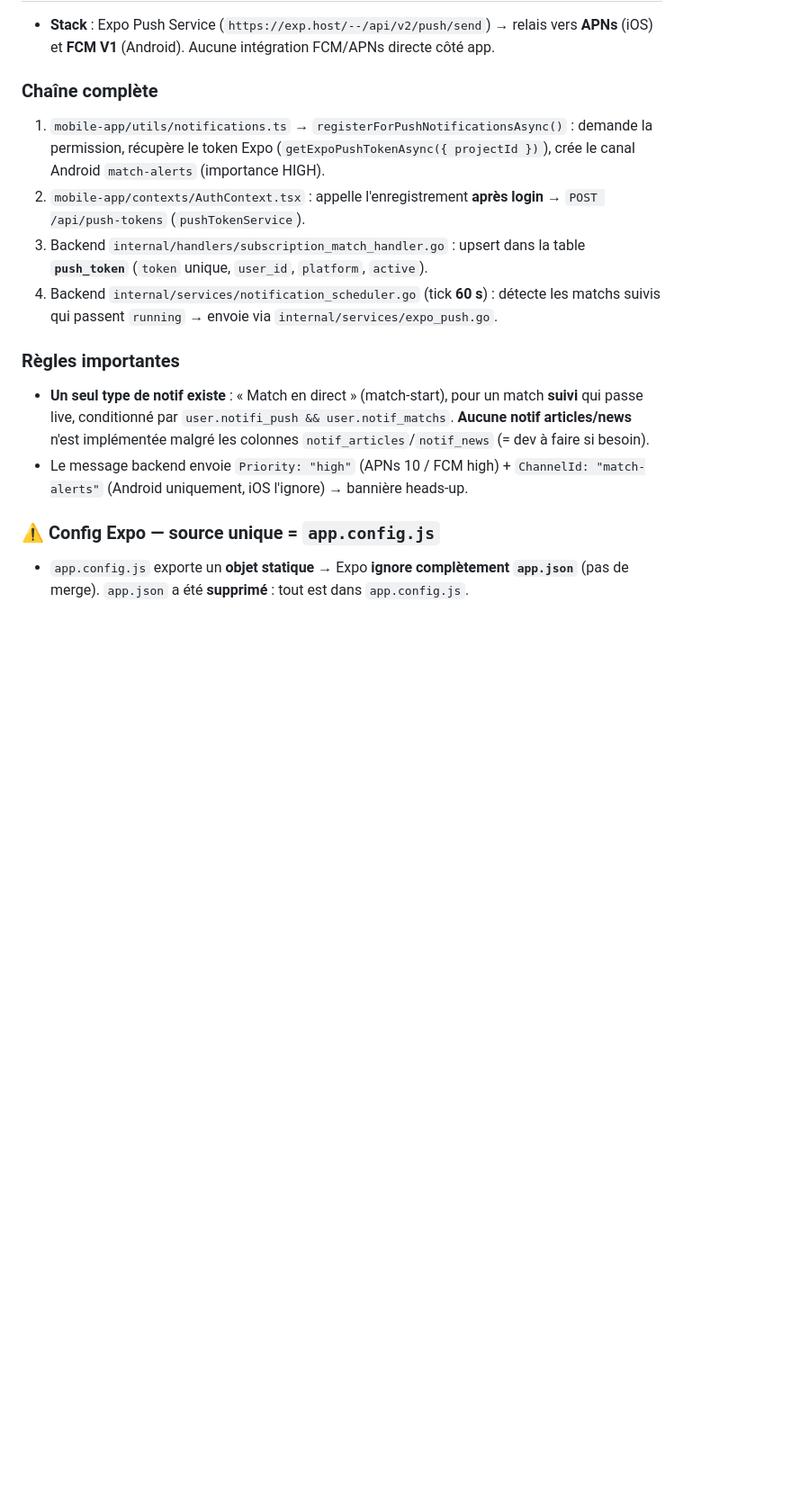
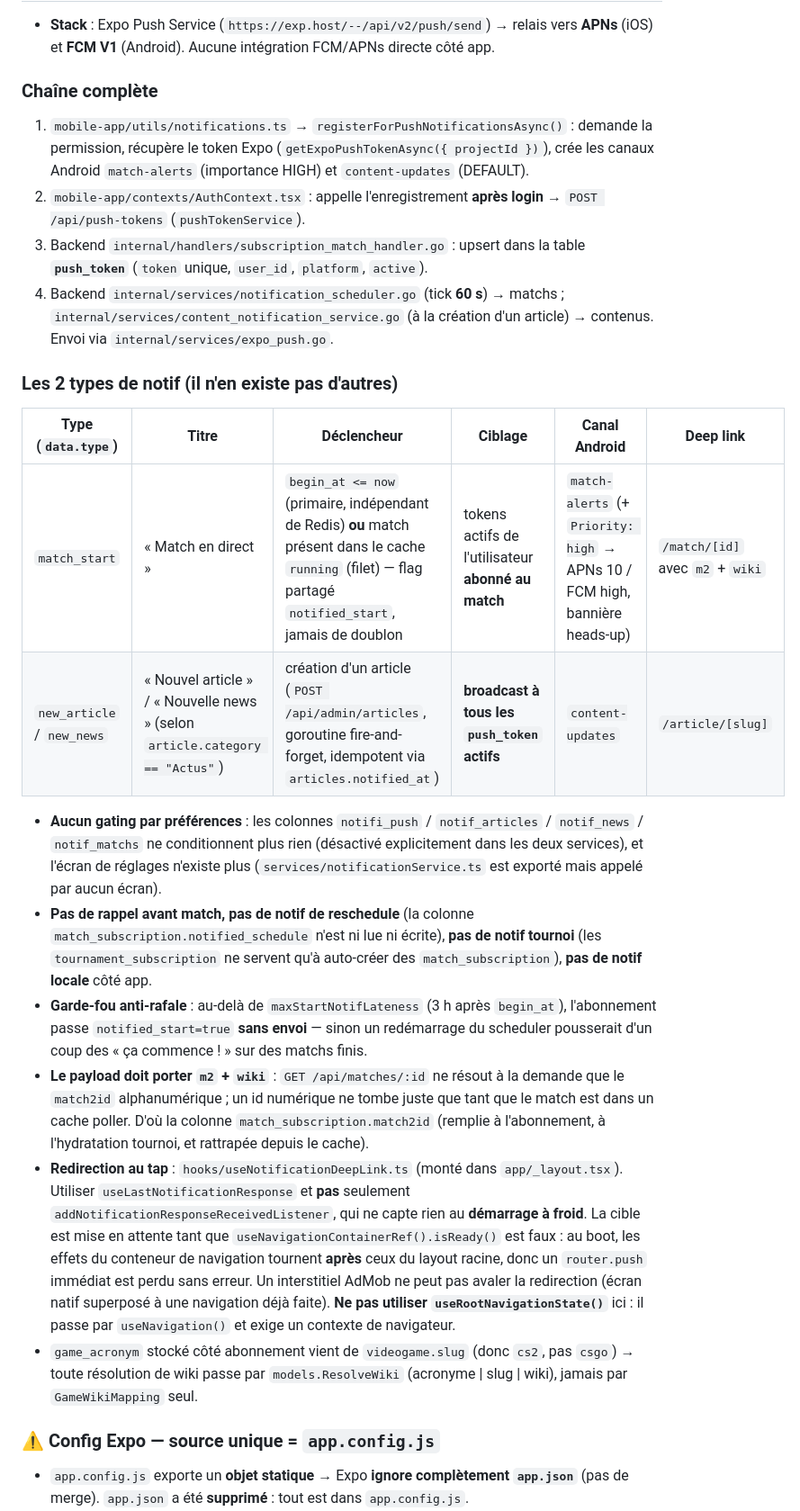
Before and after one commit to L3yserEpitech/app-esportnews, a Markdown page: CLAUDE.md, the part around the change. Shown at 90% size. GitHub-like rendering; blank space fills up the shorter version.

Commit message:
docs(claude): remettre la section notifications à jour
§20 décrivait un seul type de notif et un gating par préférences, tous
deux faux depuis un moment, et le déclencheur "passe en running" qui
vient d'être remplacé par un déclenchement à l'heure prévue.

Co-Authored-By: Claude Opus 5 <noreply@anthropic.com>

```diff
--- a/CLAUDE.md
+++ b/CLAUDE.md
@@ -1312,15 +1312,24 @@ Tournois de référence pour valider à la main (payloads réels déjà sondés)
 
 ### Chaîne complète
 
-1. `mobile-app/utils/notifications.ts` → `registerForPushNotificationsAsync()` : demande la permission, récupère le token Expo (`getExpoPushTokenAsync({ projectId })`), crée le canal Android `match-alerts` (importance HIGH).
+1. `mobile-app/utils/notifications.ts` → `registerForPushNotificationsAsync()` : demande la permission, récupère le token Expo (`getExpoPushTokenAsync({ projectId })`), crée les canaux Android `match-alerts` (importance HIGH) et `content-updates` (DEFAULT).
 2. `mobile-app/contexts/AuthContext.tsx` : appelle l'enregistrement **après login** → `POST /api/push-tokens` (`pushTokenService`).
 3. Backend `internal/handlers/subscription_match_handler.go` : upsert dans la table **`push_token`** (`token` unique, `user_id`, `platform`, `active`).
-4. Backend `internal/services/notification_scheduler.go` (tick **60 s**) : détecte les matchs suivis qui passent `running` → envoie via `internal/services/expo_push.go`.
+4. Backend `internal/services/notification_scheduler.go` (tick **60 s**) → matchs ; `internal/services/content_notification_service.go` (à la création d'un article) → contenus. Envoi via `internal/services/expo_push.go`.
 
-### Règles importantes
+### Les 2 types de notif (il n'en existe pas d'autres)
 
-* **Un seul type de notif existe** : « Match en direct » (match-start), pour un match **suivi** qui passe live, conditionné par `user.notifi_push && user.notif_matchs`. **Aucune notif articles/news** n'est implémentée malgré les colonnes `notif_articles`/`notif_news` (= dev à faire si besoin).
-* Le message backend envoie `Priority: "high"` (APNs 10 / FCM high) + `ChannelId: "match-alerts"` (Android uniquement, iOS l'ignore) → bannière heads-up.
+| Type (`data.type`) | Titre | Déclencheur | Ciblage | Canal Android | Deep link |
+|---|---|---|---|---|---|
+| `match_start` | « Match en direct » | `begin_at <= now` (primaire, indépendant de Redis) **ou** match présent dans le cache `running` (filet) — flag partagé `notified_start`, jamais de doublon | tokens actifs de l'utilisateur **abonné au match** | `match-alerts` (+ `Priority: high` → APNs 10 / FCM high, bannière heads-up) | `/match/[id]` avec `m2` + `wiki` |
+| `new_article` / `new_news` | « Nouvel article » / « Nouvelle news » (selon `article.category == "Actus"`) | création d'un article (`POST /api/admin/articles`, goroutine fire-and-forget, idempotent via `articles.notified_at`) | **broadcast à tous les `push_token` actifs** | `content-updates` | `/article/[slug]` |
+
+* **Aucun gating par préférences** : les colonnes `notifi_push` / `notif_articles` / `notif_news` / `notif_matchs` ne conditionnent plus rien (désactivé explicitement dans les deux services), et l'écran de réglages n'existe plus (`services/notificationService.ts` est exporté mais appelé par aucun écran).
+* **Pas de rappel avant match, pas de notif de reschedule** (la colonne `match_subscription.notified_schedule` n'est ni lue ni écrite), **pas de notif tournoi** (les `tournament_subscription` ne servent qu'à auto-créer des `match_subscription`), **pas de notif locale** côté app.
+* **Garde-fou anti-rafale** : au-delà de `maxStartNotifLateness` (3 h après `begin_at`), l'abonnement passe `notified_start=true` **sans envoi** — sinon un redémarrage du scheduler pousserait d'un coup des « ça commence ! » sur des matchs finis.
+* **Le payload doit porter `m2` + `wiki`** : `GET /api/matches/:id` ne résout à la demande que le `match2id` alphanumérique ; un id numérique ne tombe juste que tant que le match est dans un cache poller. D'où la colonne `match_subscription.match2id` (remplie à l'abonnement, à l'hydratation tournoi, et rattrapée depuis le cache).
+* **Redirection au tap** : `hooks/useNotificationDeepLink.ts` (monté dans `app/_layout.tsx`). Utiliser `useLastNotificationResponse` et **pas** seulement `addNotificationResponseReceivedListener`, qui ne capte rien au **démarrage à froid**. La cible est mise en attente tant que `useNavigationContainerRef().isReady()` est faux : au boot, les effets du conteneur de navigation tournent **après** ceux du layout racine, donc un `router.push` immédiat est perdu sans erreur. Un interstitiel AdMob ne peut pas avaler la redirection (écran natif superposé à une navigation déjà faite). **Ne pas utiliser `useRootNavigationState()`** ici : il passe par `useNavigation()` et exige un contexte de navigateur.
+* `game_acronym` stocké côté abonnement vient de `videogame.slug` (donc `cs2`, pas `csgo`) → toute résolution de wiki passe par `models.ResolveWiki` (acronyme | slug | wiki), jamais par `GameWikiMapping` seul.
 
 ### ⚠️ Config Expo — source unique = `app.config.js`
 
```
